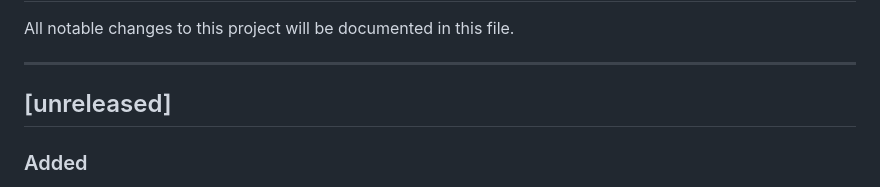
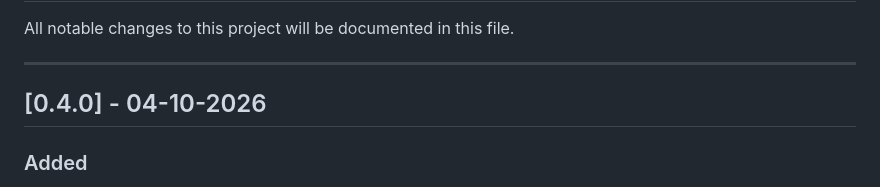
Before and after one commit to teymuri-alireza/typehard, a Markdown page: CHANGELOG.md, the part around the change. Drawn GitHub-style.

Commit message:
chore: bump changelog version to v0.4.0

```diff
--- a/CHANGELOG.md
+++ b/CHANGELOG.md
@@ -4,7 +4,7 @@ All notable changes to this project will be documented in this file.
 
 ---
 
-## [unreleased]
+## [0.4.0] - 04-10-2026
 
 ### Added
 
```
